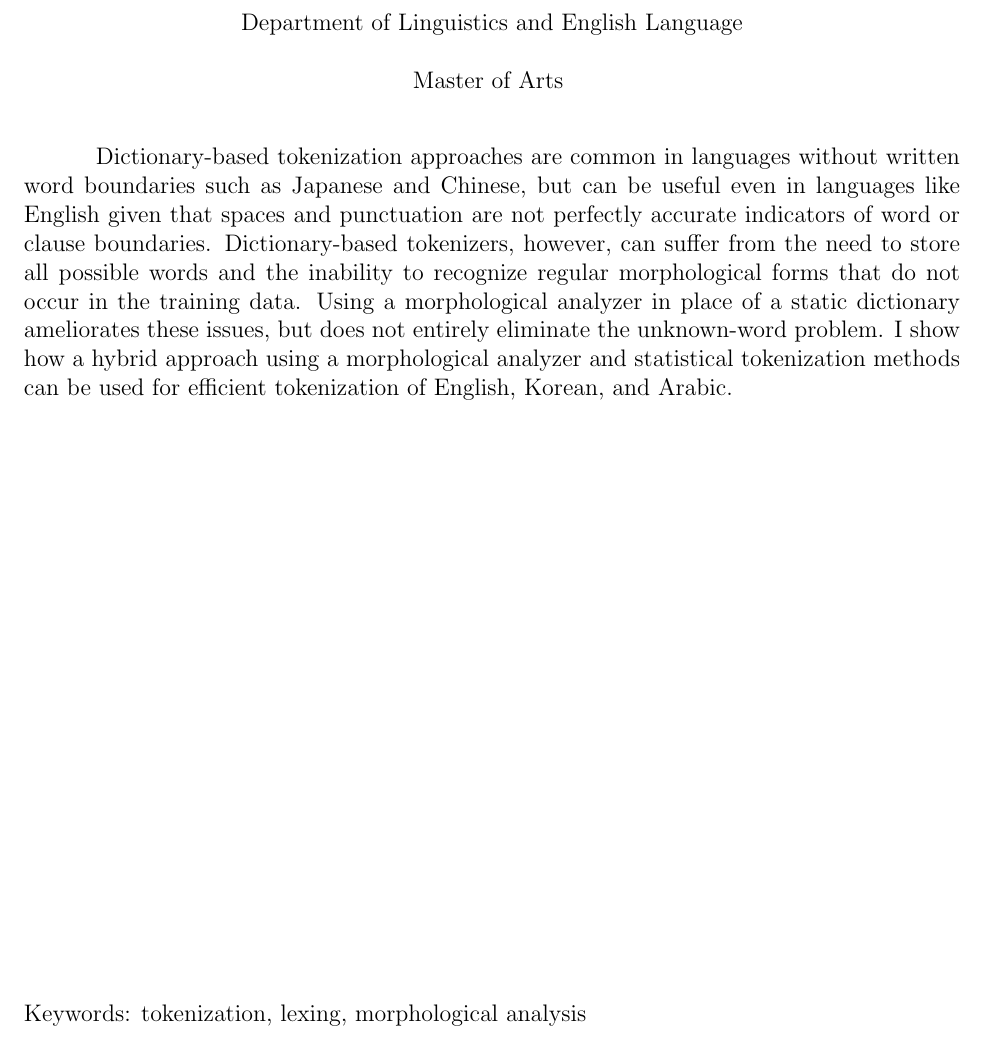
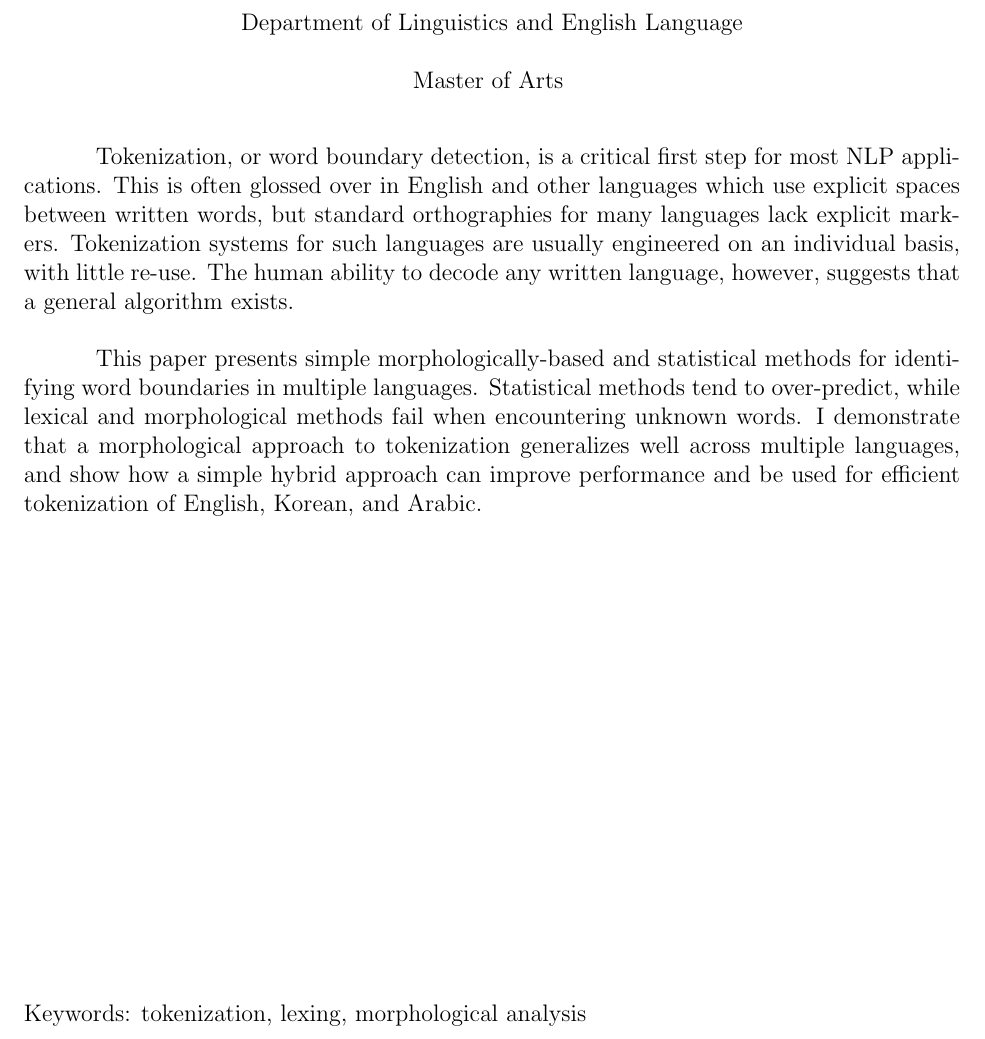
Before and after one commit to gliese1337/MastersThesis, a LaTeX thesis (master.tex, which reads abstract.tex): part of page 2 of 50, cut so that both start at the same text. Compiled offline with pdfLaTeX.

Commit message:
Add real abstract

```diff
--- a/abstract.tex
+++ b/abstract.tex
@@ -1 +1,3 @@
-Dictionary-based tokenization approaches are common in languages without written word boundaries such as Japanese and Chinese, but can be useful even in languages like English given that spaces and punctuation are not perfectly accurate indicators of word or clause boundaries. Dictionary-based tokenizers, however, can suffer from the need to store all possible words and the inability to recognize regular morphological forms that do not occur in the training data. Using a morphological analyzer in place of a static dictionary ameliorates these issues, but does not entirely eliminate the unknown-word problem. I show how a hybrid approach using a morphological analyzer and statistical tokenization methods can be used for efficient tokenization of English, Korean, and Arabic.
+Tokenization, or word boundary detection, is a critical first step for most NLP applications. This is often glossed over in English and other languages which use explicit spaces between written words, but standard orthographies for many languages lack explicit markers. Tokenization systems for such languages are usually engineered on an individual basis, with little re-use. The human ability to decode any written language, however, suggests that a general algorithm exists.
+
+This paper presents simple morphologically-based and statistical methods for identifying word boundaries in multiple languages. Statistical methods tend to over-predict, while lexical and morphological methods fail when encountering unknown words. I demonstrate that a morphological approach to tokenization generalizes well across multiple languages, and show how a simple hybrid approach can improve performance and be used for efficient tokenization of English, Korean, and Arabic.
```
